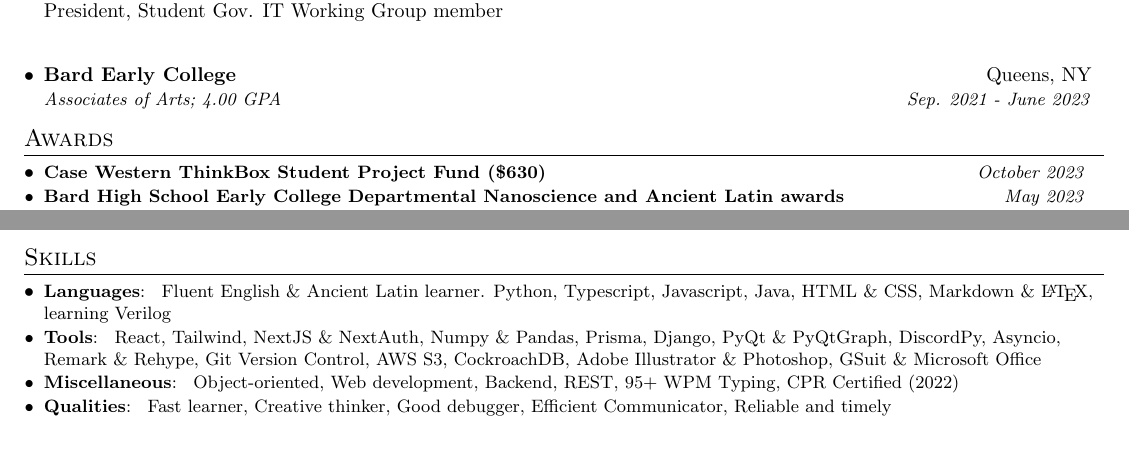
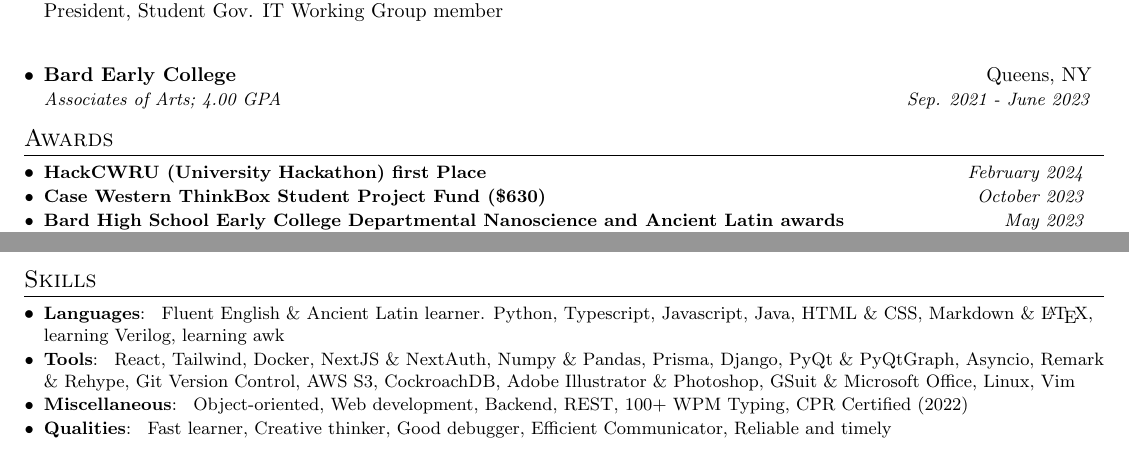
Before and after one commit to 404Wolf/Resume, a LaTeX CV (resume.tex): two parts of pages 2 and 3 of 3, joined at a grey line, cut so that both start at the same text. Compiled offline with pdfLaTeX.

Commit message:
Add hackathon

```diff
--- a/resume.tex
+++ b/resume.tex
@@ -11,6 +11,7 @@
 \usepackage[hidelinks]{hyperref}
 \usepackage{fancyhdr}
 \usepackage{tabularx}
+\usepackage{amsmath}
 \usepackage{soul}
 \input{glyphtounicode}
 
@@ -70,6 +71,8 @@
 
 	\section{Awards}
 	\resumeSubHeadingListStart
+		\resumeSubItem[]{HackCWRU (University Hackathon) first Place}{\rightInfo{February 2024}}
+
 		\resumeSubItem[]{Case Western ThinkBox Student Project Fund (\$630)}{\rightInfo{October 2023}}
 
 		\resumeSubItem[]{Bard High School Early College Departmental Nanoscience and Ancient Latin awards}{\rightInfo{May 2023}}
@@ -133,11 +136,11 @@
 
 	\section{Skills}
 	\resumeSubHeadingListStart
-		\resumeSubItem{Languages}{Fluent English \& Ancient Latin learner. Python, Typescript, Javascript, Java, HTML \& CSS, Markdown \& \LaTeX, learning Verilog}
+		\resumeSubItem{Languages}{Fluent English \& Ancient Latin learner. Python, Typescript, Javascript, Java, HTML \& CSS, Markdown \& \LaTeX, learning Verilog, learning awk}
 
-		\resumeSubItem{Tools}{React, Tailwind, NextJS \& NextAuth, Numpy \& Pandas, Prisma, Django, PyQt \& PyQtGraph, DiscordPy, Asyncio, Remark \& Rehype, Git Version Control, AWS S3, CockroachDB, Adobe Illustrator \& Photoshop, GSuit \& Microsoft Office}
+		\resumeSubItem{Tools}{React, Tailwind, Docker, NextJS \& NextAuth, Numpy \& Pandas, Prisma, Django, PyQt \& PyQtGraph, Asyncio, Remark \& Rehype, Git Version Control, AWS S3, CockroachDB, Adobe Illustrator \& Photoshop, GSuit \& Microsoft Office, Linux, Vim}
 
-		\resumeSubItem{Miscellaneous}{Object-oriented, Web development, Backend, REST, 95+ WPM Typing, CPR Certified (2022)}
+		\resumeSubItem{Miscellaneous}{Object-oriented, Web development, Backend, REST, 100+ WPM Typing, CPR Certified (2022)}
 
 		\resumeSubItem{Qualities}{Fast learner, Creative thinker, Good debugger, Efficient Communicator, Reliable and timely}
 	\resumeSubHeadingListEnd
```
Also changed, not shown: resume.pdf, resume.tex (4 more changed lines).
